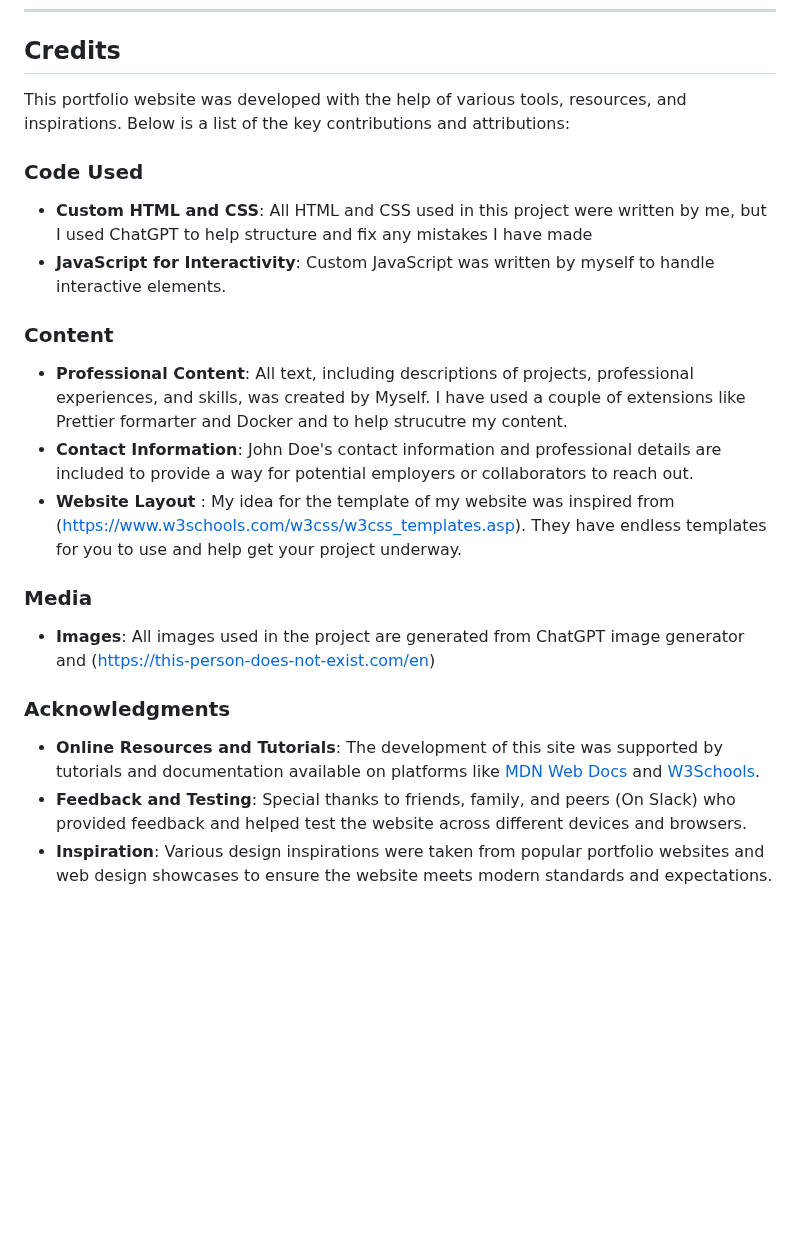
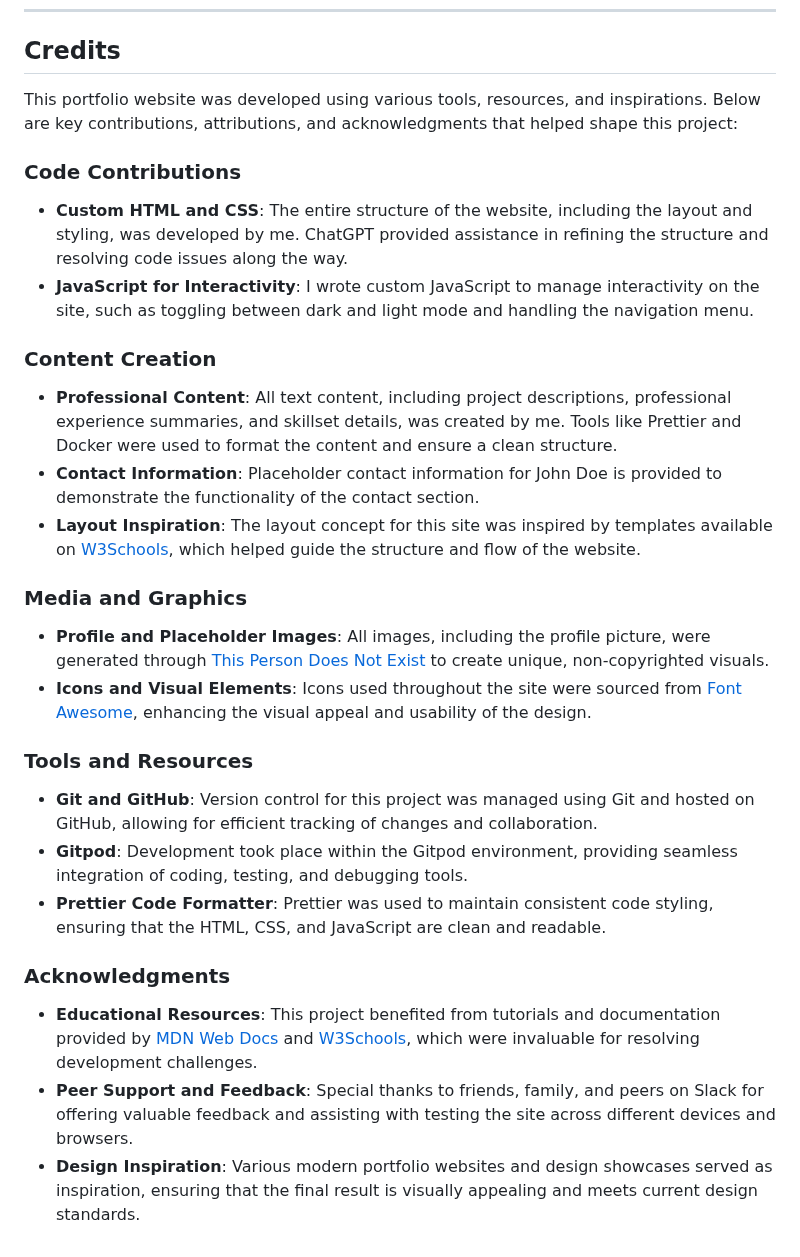
Before and after one commit to GBerrow/MS1, a Markdown page: README.md, the part around the change. Drawn GitHub-style; blank space fills up the shorter version.

Commit message:
Updated credits section

```diff
--- a/README.md
+++ b/README.md
@@ -421,25 +421,32 @@ In summary, the website is optimized for a wide audience, offering a fast, acces
 
 ## Credits
 
-This portfolio website was developed with the help of various tools, resources, and inspirations. Below is a list of the key contributions and attributions:
+This portfolio website was developed using various tools, resources, and inspirations. Below are key contributions, attributions, and acknowledgments that helped shape this project:
 
-### Code Used
+### Code Contributions
 
-- **Custom HTML and CSS**: All HTML and CSS used in this project were written by me, but I used ChatGPT to help structure and fix any mistakes I have made
-- **JavaScript for Interactivity**: Custom JavaScript was written by myself to handle interactive elements.
+- **Custom HTML and CSS**: The entire structure of the website, including the layout and styling, was developed by me. ChatGPT provided assistance in refining the structure and resolving code issues along the way.
+- **JavaScript for Interactivity**: I wrote custom JavaScript to manage interactivity on the site, such as toggling between dark and light mode and handling the navigation menu.
 
-### Content
+### Content Creation
 
-- **Professional Content**: All text, including descriptions of projects, professional experiences, and skills, was created by Myself. I have used a couple of extensions like Prettier formarter and Docker and to help strucutre my content.
-- **Contact Information**: John Doe's contact information and professional details are included to provide a way for potential employers or collaborators to reach out.
-- **Website Layout** : My idea for the template of my website was inspired from (https://www.w3schools.com/w3css/w3css_templates.asp). They have endless templates for you to use and help get your project underway.
+- **Professional Content**: All text content, including project descriptions, professional experience summaries, and skillset details, was created by me. Tools like Prettier and Docker were used to format the content and ensure a clean structure.
+- **Contact Information**: Placeholder contact information for John Doe is provided to demonstrate the functionality of the contact section.
+- **Layout Inspiration**: The layout concept for this site was inspired by templates available on [W3Schools](https://www.w3schools.com/w3css/w3css_templates.asp), which helped guide the structure and flow of the website.
 
-### Media
+### Media and Graphics
 
-- **Images**: All images used in the project are generated from ChatGPT image generator and (https://this-person-does-not-exist.com/en)
+- **Profile and Placeholder Images**: All images, including the profile picture, were generated through [This Person Does Not Exist](https://this-person-does-not-exist.com/en) to create unique, non-copyrighted visuals.
+- **Icons and Visual Elements**: Icons used throughout the site were sourced from [Font Awesome](https://fontawesome.com/), enhancing the visual appeal and usability of the design.
+
+### Tools and Resources
+
+- **Git and GitHub**: Version control for this project was managed using Git and hosted on GitHub, allowing for efficient tracking of changes and collaboration.
+- **Gitpod**: Development took place within the Gitpod environment, providing seamless integration of coding, testing, and debugging tools.
+- **Prettier Code Formatter**: Prettier was used to maintain consistent code styling, ensuring that the HTML, CSS, and JavaScript are clean and readable.
 
 ### Acknowledgments
 
-- **Online Resources and Tutorials**: The development of this site was supported by tutorials and documentation available on platforms like [MDN Web Docs](https://developer.mozilla.org/) and [W3Schools](https://www.w3schools.com/).
-- **Feedback and Testing**: Special thanks to friends, family, and peers (On Slack) who provided feedback and helped test the website across different devices and browsers.
-- **Inspiration**: Various design inspirations were taken from popular portfolio websites and web design showcases to ensure the website meets modern standards and expectations.
+- **Educational Resources**: This project benefited from tutorials and documentation provided by [MDN Web Docs](https://developer.mozilla.org/) and [W3Schools](https://www.w3schools.com/), which were invaluable for resolving development challenges.
+- **Peer Support and Feedback**: Special thanks to friends, family, and peers on Slack for offering valuable feedback and assisting with testing the site across different devices and browsers.
+- **Design Inspiration**: Various modern portfolio websites and design showcases served as inspiration, ensuring that the final result is visually appealing and meets current design standards.
```
